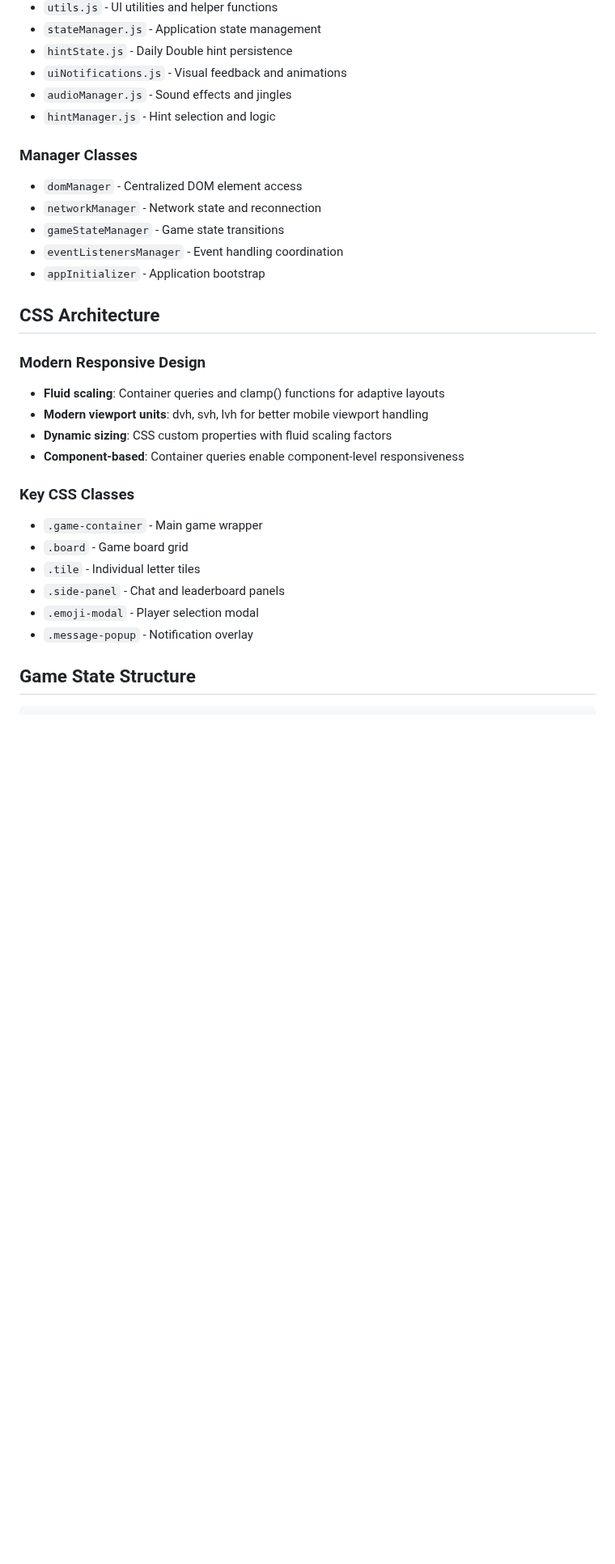
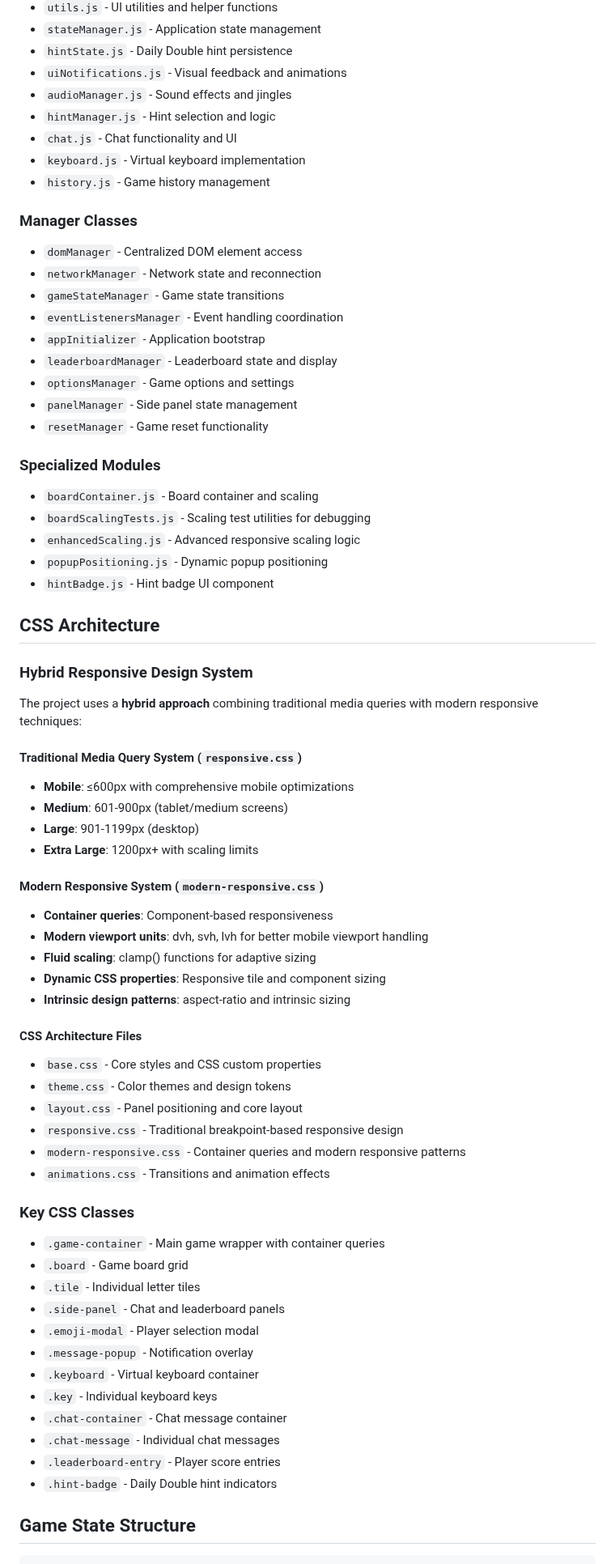
Before and after one commit to deveydtj/WWF, a Markdown page: .copilot/knowledge.md, the part around one of its changes. Shown at 81% size. Rendered like a GitHub page; blank space fills up the shorter version.

Commit message:
Comprehensive update: Complete .copilot documentation with all missing features and accurate architecture details
Co-authored-by: deveydtj <47362706+deveydtj@users.noreply.github.com>

```diff
--- a/.copilot/knowledge.md
+++ b/.copilot/knowledge.md
@@ -26,6 +43,9 @@ All POST requests should include `player_id` in the JSON body. The server respon
 - `uiNotifications.js` - Visual feedback and animations
 - `audioManager.js` - Sound effects and jingles
 - `hintManager.js` - Hint selection and logic
+- `chat.js` - Chat functionality and UI
+- `keyboard.js` - Virtual keyboard implementation
+- `history.js` - Game history management
 
 ### Manager Classes
 - `domManager` - Centralized DOM element access
@@ -33,22 +53,57 @@ All POST requests should include `player_id` in the JSON body. The server respon
 - `gameStateManager` - Game state transitions
 - `eventListenersManager` - Event handling coordination
 - `appInitializer` - Application bootstrap
+- `leaderboardManager` - Leaderboard state and display
+- `optionsManager` - Game options and settings
+- `panelManager` - Side panel state management
+- `resetManager` - Game reset functionality
+
+### Specialized Modules
+- `boardContainer.js` - Board container and scaling
+- `boardScalingTests.js` - Scaling test utilities for debugging
+- `enhancedScaling.js` - Advanced responsive scaling logic
+- `popupPositioning.js` - Dynamic popup positioning
+- `hintBadge.js` - Hint badge UI component
 
 ## CSS Architecture
 
-### Modern Responsive Design
-- **Fluid scaling**: Container queries and clamp() functions for adaptive layouts
+### Hybrid Responsive Design System
+The project uses a **hybrid approach** combining traditional media queries with modern responsive techniques:
+
+#### Traditional Media Query System (`responsive.css`)
+- **Mobile**: ≤600px with comprehensive mobile optimizations
+- **Medium**: 601-900px (tablet/medium screens)
+- **Large**: 901-1199px (desktop)
+- **Extra Large**: 1200px+ with scaling limits
+
+#### Modern Responsive System (`modern-responsive.css`)
+- **Container queries**: Component-based responsiveness
 - **Modern viewport units**: dvh, svh, lvh for better mobile viewport handling
-- **Dynamic sizing**: CSS custom properties with fluid scaling factors
-- **Component-based**: Container queries enable component-level responsiveness
+- **Fluid scaling**: clamp() functions for adaptive sizing
+- **Dynamic CSS properties**: Responsive tile and component sizing
+- **Intrinsic design patterns**: aspect-ratio and intrinsic sizing
+
+#### CSS Architecture Files
+- `base.css` - Core styles and CSS custom properties
+- `theme.css` - Color themes and design tokens
+- `layout.css` - Panel positioning and core layout
+- `responsive.css` - Traditional breakpoint-based responsive design
+- `modern-responsive.css` - Container queries and modern responsive patterns
+- `animations.css` - Transitions and animation effects
 
 ### Key CSS Classes
-- `.game-container` - Main game wrapper
+- `.game-container` - Main game wrapper with container queries
 - `.board` - Game board grid
 - `.tile` - Individual letter tiles
 - `.side-panel` - Chat and leaderboard panels
 - `.emoji-modal` - Player selection modal
 - `.message-popup` - Notification overlay
+- `.keyboard` - Virtual keyboard container
+- `.key` - Individual keyboard keys
+- `.chat-container` - Chat message container
+- `.chat-message` - Individual chat messages
+- `.leaderboard-entry` - Player score entries
+- `.hint-badge` - Daily Double hint indicators
 
 ## Game State Structure
 
```
Also changed, not shown: other parts of .copilot/knowledge.md (+39 -2 lines), .copilot/instructions.md (+40 -14 lines).
